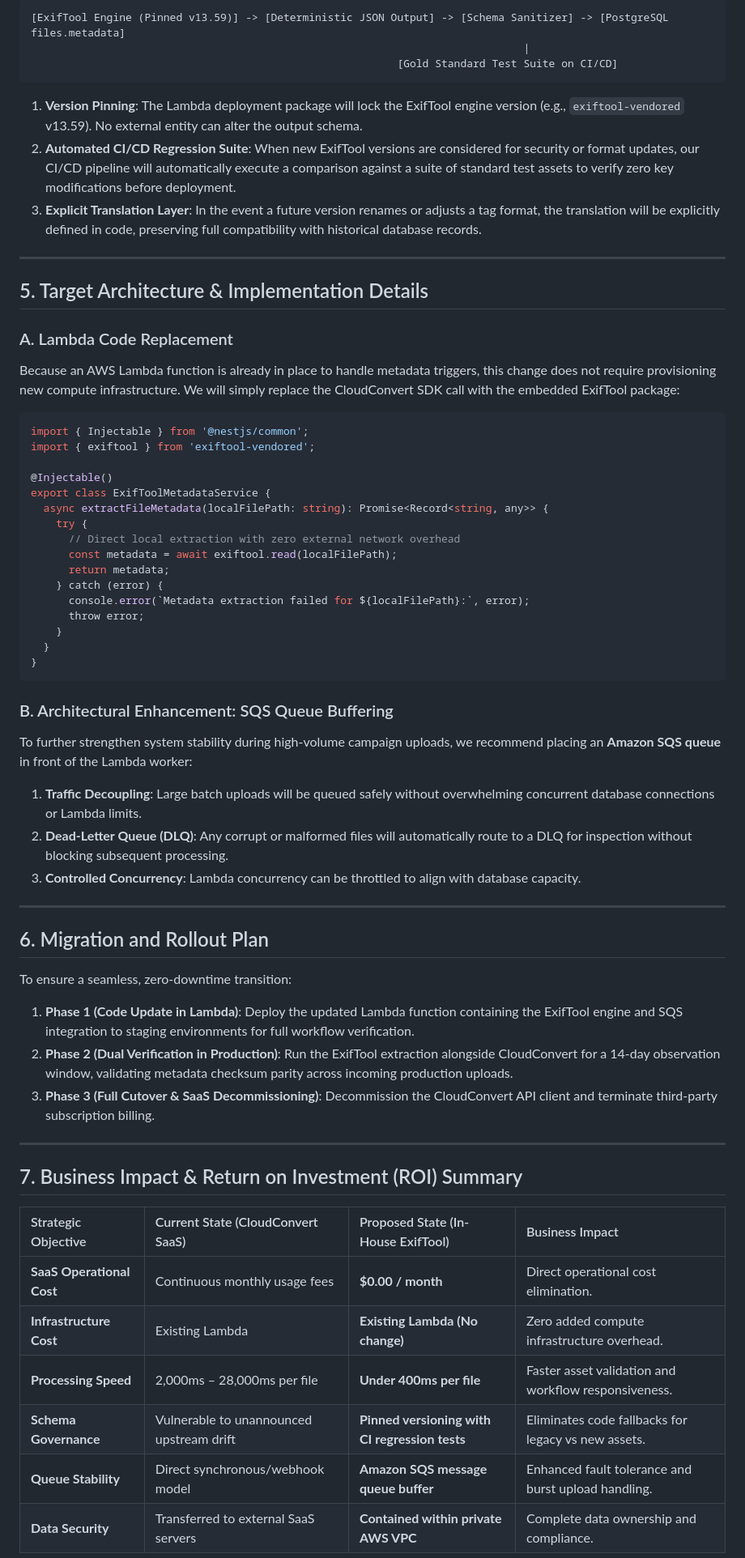
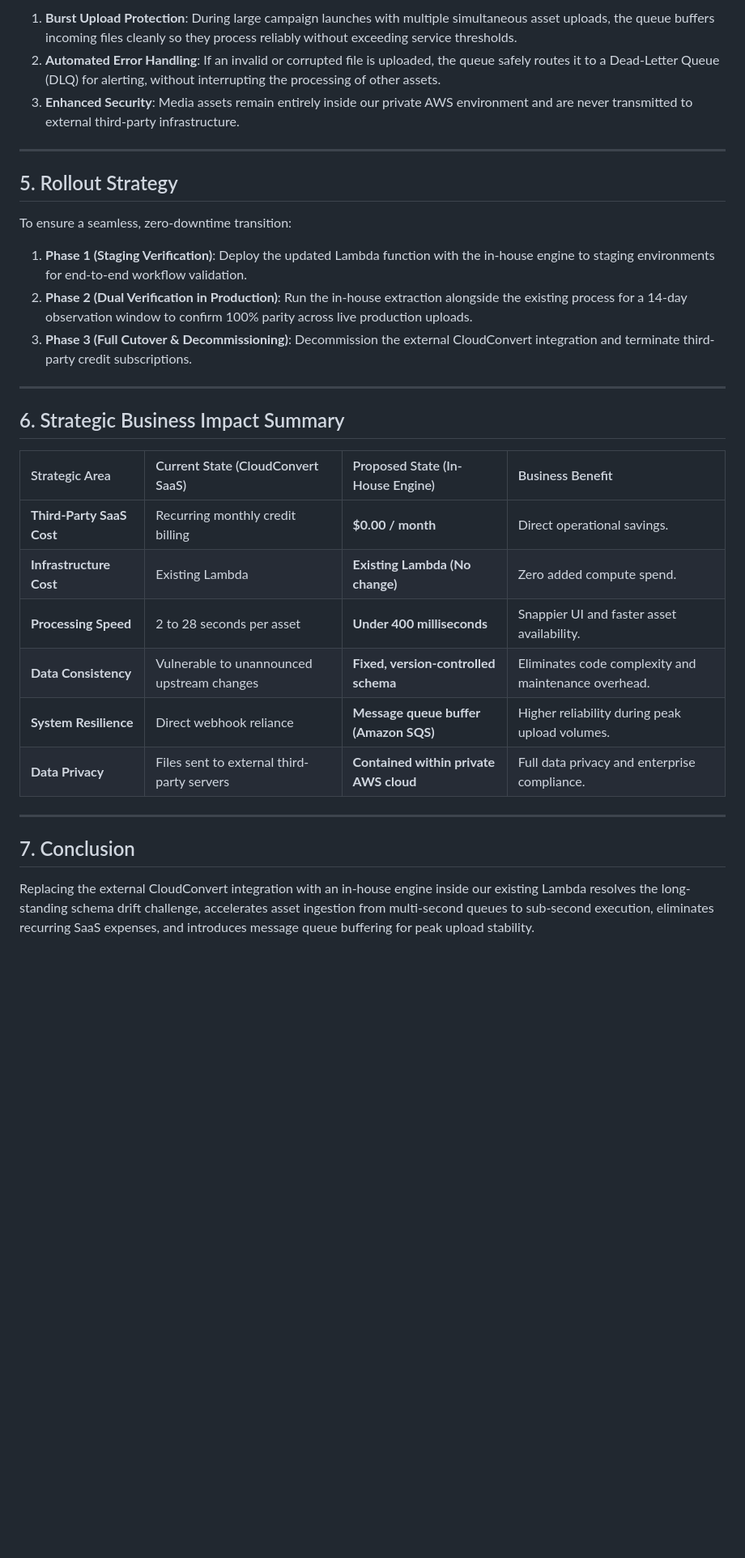
Before and after one commit to PewDieRes/metadata-comparison-poc, a Markdown page: docs/CLIENT_PROPOSAL_METADATA_MIGRATION.md, the part around one of its changes. Shown at 81% size. GitHub-like rendering; blank space fills up the shorter version.

Commit message:
docs: adapt client proposal for executive non-technical audience (remove code snippets)

````diff
--- a/docs/CLIENT_PROPOSAL_METADATA_MIGRATION.md
+++ b/docs/CLIENT_PROPOSAL_METADATA_MIGRATION.md
@@ -98,67 +97,34 @@ To prevent future schema drift and maintain long-term database integrity:
 
-```
-[ExifTool Engine (Pinned v13.59)] -> [Deterministic JSON Output] -> [Schema Sanitizer] -> [PostgreSQL files.metadata]
-                                                                              |
-                                                          [Gold Standard Test Suite on CI/CD]
-```
-
-1. **Version Pinning**: The Lambda deployment package will lock the ExifTool engine version (e.g., `exiftool-vendored` v13.59). No external entity can alter the output schema.
-2. **Automated CI/CD Regression Suite**: When new ExifTool versions are considered for security or format updates, our CI/CD pipeline will automatically execute a comparison against a suite of standard test assets to verify zero key modifications before deployment.
-3. **Explicit Translation Layer**: In the event a future version renames or adjusts a tag format, the translation will be explicitly defined in code, preserving full compatibility with historical database records.
+1. **Burst Upload Protection**: During large campaign launches with multiple simultaneous asset uploads, the queue buffers incoming files cleanly so they process reliably without exceeding service thresholds.
+2. **Automated Error Handling**: If an invalid or corrupted file is uploaded, the queue safely routes it to a Dead-Letter Queue (DLQ) for alerting, without interrupting the processing of other assets.
+3. **Enhanced Security**: Media assets remain entirely inside our private AWS environment and are never transmitted to external third-party infrastructure.
 
 ---
 
-## 5. Target Architecture & Implementation Details
+## 5. Rollout Strategy
 
-### A. Lambda Code Replacement
-Because an AWS Lambda function is already in place to handle metadata triggers, this change does not require provisioning new compute infrastructure. We will simply replace the CloudConvert SDK call with the embedded ExifTool package:
+To ensure a seamless, zero-downtime transition:
 
-```typescript
-import { Injectable } from '@nestjs/common';
-import { exiftool } from 'exiftool-vendored';
-
-@Injectable()
-export class ExifToolMetadataService {
-  async extractFileMetadata(localFilePath: string): Promise<Record<string, any>> {
-    try {
-      // Direct local extraction with zero external network overhead
-      const metadata = await exiftool.read(localFilePath);
-      return metadata;
-    } catch (error) {
-      console.error(`Metadata extraction failed for ${localFilePath}:`, error);
-      throw error;
-    }
-  }
-}
-```
-
-### B. Architectural Enhancement: SQS Queue Buffering
-To further strengthen system stability during high-volume campaign uploads, we recommend placing an **Amazon SQS queue** in front of the Lambda worker:
-
-1. **Traffic Decoupling**: Large batch uploads will be queued safely without overwhelming concurrent database connections or Lambda limits.
-2. **Dead-Letter Queue (DLQ)**: Any corrupt or malformed files will automatically route to a DLQ for inspection without blocking subsequent processing.
-3. **Controlled Concurrency**: Lambda concurrency can be throttled to align with database capacity.
+1. **Phase 1 (Staging Verification)**: Deploy the updated Lambda function with the in-house engine to staging environments for end-to-end workflow validation.
+2. **Phase 2 (Dual Verification in Production)**: Run the in-house extraction alongside the existing process for a 14-day observation window to confirm 100% parity across live production uploads.
+3. **Phase 3 (Full Cutover & Decommissioning)**: Decommission the external CloudConvert integration and terminate third-party credit subscriptions.
 
 ---
 
-## 6. Migration and Rollout Plan
+## 6. Strategic Business Impact Summary
 
-To ensure a seamless, zero-downtime transition:
-
-1. **Phase 1 (Code Update in Lambda)**: Deploy the updated Lambda function containing the ExifTool engine and SQS integration to staging environments for full workflow verification.
-2. **Phase 2 (Dual Verification in Production)**: Run the ExifTool extraction alongside CloudConvert for a 14-day observation window, validating metadata checksum parity across incoming production uploads.
-3. **Phase 3 (Full Cutover & SaaS Decommissioning)**: Decommission the CloudConvert API client and terminate third-party subscription billing.
+| Strategic Area | Current State (CloudConvert SaaS) | Proposed State (In-House Engine) | Business Benefit |
+| :--- | :--- | :--- | :--- |
+| **Third-Party SaaS Cost** | Recurring monthly credit billing | **$0.00 / month** | Direct operational savings. |
+| **Infrastructure Cost** | Existing Lambda | **Existing Lambda (No change)** | Zero added compute spend. |
+| **Processing Speed** | 2 to 28 seconds per asset | **Under 400 milliseconds** | Snappier UI and faster asset availability. |
+| **Data Consistency** | Vulnerable to unannounced upstream changes | **Fixed, version-controlled schema** | Eliminates code complexity and maintenance overhead. |
+| **System Resilience** | Direct webhook reliance | **Message queue buffer (Amazon SQS)** | Higher reliability during peak upload volumes. |
+| **Data Privacy** | Files sent to external third-party servers | **Contained within private AWS cloud** | Full data privacy and enterprise compliance. |
 
 ---
 
-## 7. Business Impact & Return on Investment (ROI) Summary
+## 7. Conclusion
 
-| Strategic Objective | Current State (CloudConvert SaaS) | Proposed State (In-House ExifTool) | Business Impact |
-| :--- | :--- | :--- | :--- |
-| **SaaS Operational Cost** | Continuous monthly usage fees | **$0.00 / month** | Direct operational cost elimination. |
-| **Infrastructure Cost** | Existing Lambda | **Existing Lambda (No change)** | Zero added compute infrastructure overhead. |
-| **Processing Speed** | 2,000ms – 28,000ms per file | **Under 400ms per file** | Faster asset validation and workflow responsiveness. |
-| **Schema Governance** | Vulnerable to unannounced upstream drift | **Pinned versioning with CI regression tests** | Eliminates code fallbacks for legacy vs new assets. |
-| **Queue Stability** | Direct synchronous/webhook model | **Amazon SQS message queue buffer** | Enhanced fault tolerance and burst upload handling. |
-| **Data Security** | Transferred to external SaaS servers | **Contained within private AWS VPC** | Complete data ownership and compliance. |
+Replacing the external CloudConvert integration with an in-house engine inside our existing Lambda resolves the long-standing schema drift challenge, accelerates asset ingestion from multi-second queues to sub-second execution, eliminates recurring SaaS expenses, and introduces message queue buffering for peak upload stability.
 
````
Also changed, not shown: other parts of docs/CLIENT_PROPOSAL_METADATA_MIGRATION.md (+54 -63 lines).
